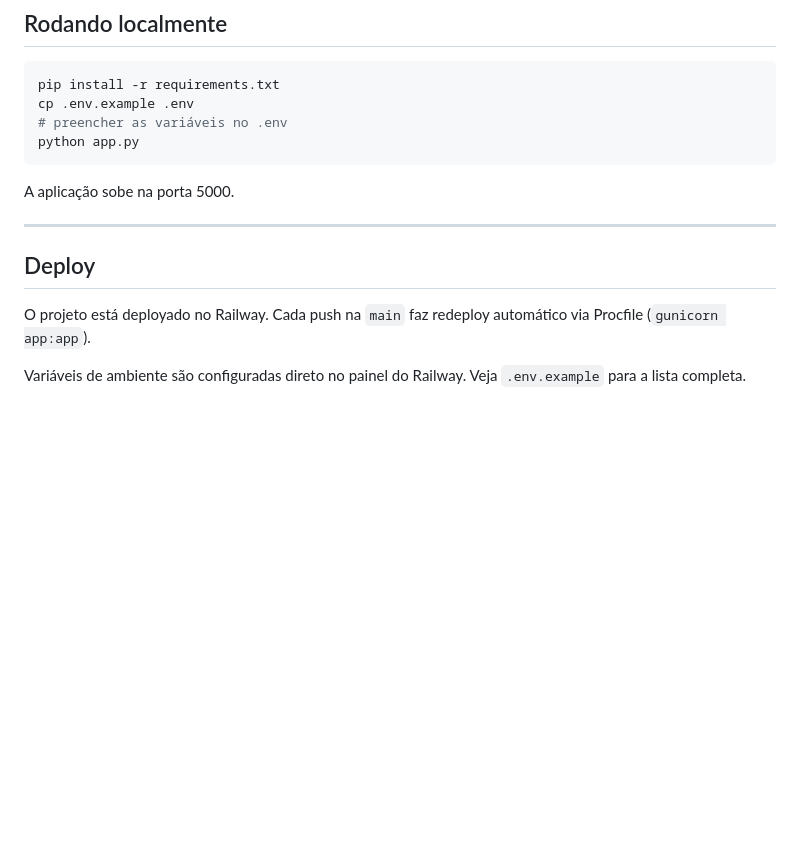
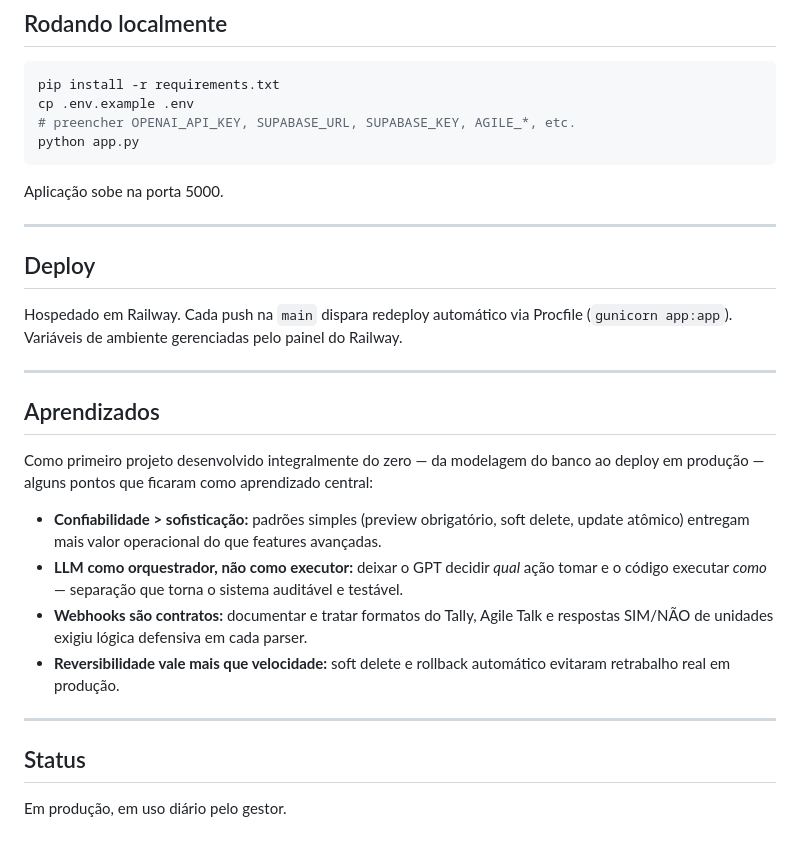
Before and after one commit to silasoliveira-snt/whatsapp-ai-agent, a Markdown page: README.md, the part around one of its changes. GitHub-like rendering; blank space fills up the shorter version.

````diff
--- a/README.md
+++ b/README.md
@@ -84,16 +119,31 @@ Tudo orquestrado por um agente OpenAI que conversa com o gestor pelo WhatsApp.
 ```bash
 pip install -r requirements.txt
 cp .env.example .env
-# preencher as variáveis no .env
+# preencher OPENAI_API_KEY, SUPABASE_URL, SUPABASE_KEY, AGILE_*, etc.
 python app.py
 ```
 
-A aplicação sobe na porta 5000.
+Aplicação sobe na porta 5000.
 
 ---
 
 ## Deploy
 
-O projeto está deployado no Railway. Cada push na `main` faz redeploy automático via Procfile (`gunicorn app:app`).
+Hospedado em Railway. Cada push na `main` dispara redeploy automático via Procfile (`gunicorn app:app`). Variáveis de ambiente gerenciadas pelo painel do Railway.
 
-Variáveis de ambiente são configuradas direto no painel do Railway. Veja `.env.example` para a lista completa.
+---
+
+## Aprendizados
+
+Como primeiro projeto desenvolvido integralmente do zero — da modelagem do banco ao deploy em produção — alguns pontos que ficaram como aprendizado central:
+
+- **Confiabilidade > sofisticação:** padrões simples (preview obrigatório, soft delete, update atômico) entregam mais valor operacional do que features avançadas.
+- **LLM como orquestrador, não como executor:** deixar o GPT decidir *qual* ação tomar e o código executar *como* — separação que torna o sistema auditável e testável.
+- **Webhooks são contratos:** documentar e tratar formatos do Tally, Agile Talk e respostas SIM/NÃO de unidades exigiu lógica defensiva em cada parser.
+- **Reversibilidade vale mais que velocidade:** soft delete e rollback automático evitaram retrabalho real em produção.
+
+---
+
+## Status
+
+Em produção, em uso diário pelo gestor.
````
Also changed, not shown: other parts of README.md (+88 -53 lines).
